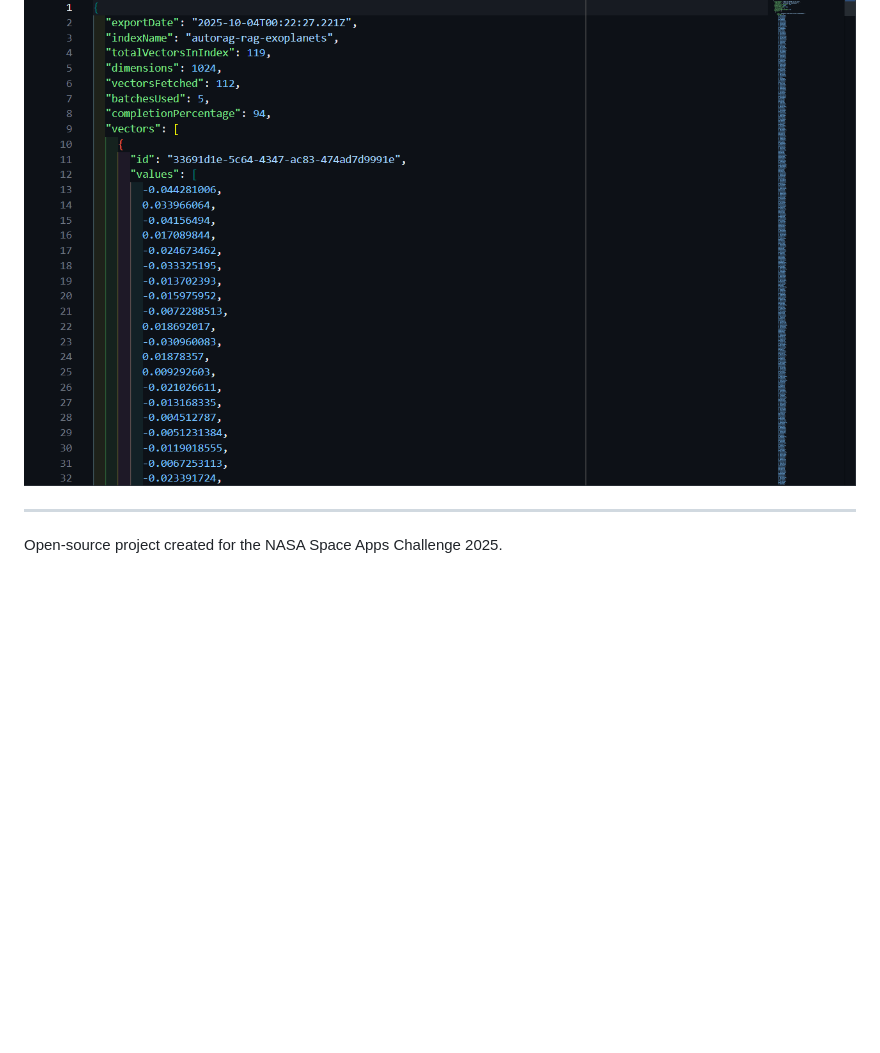
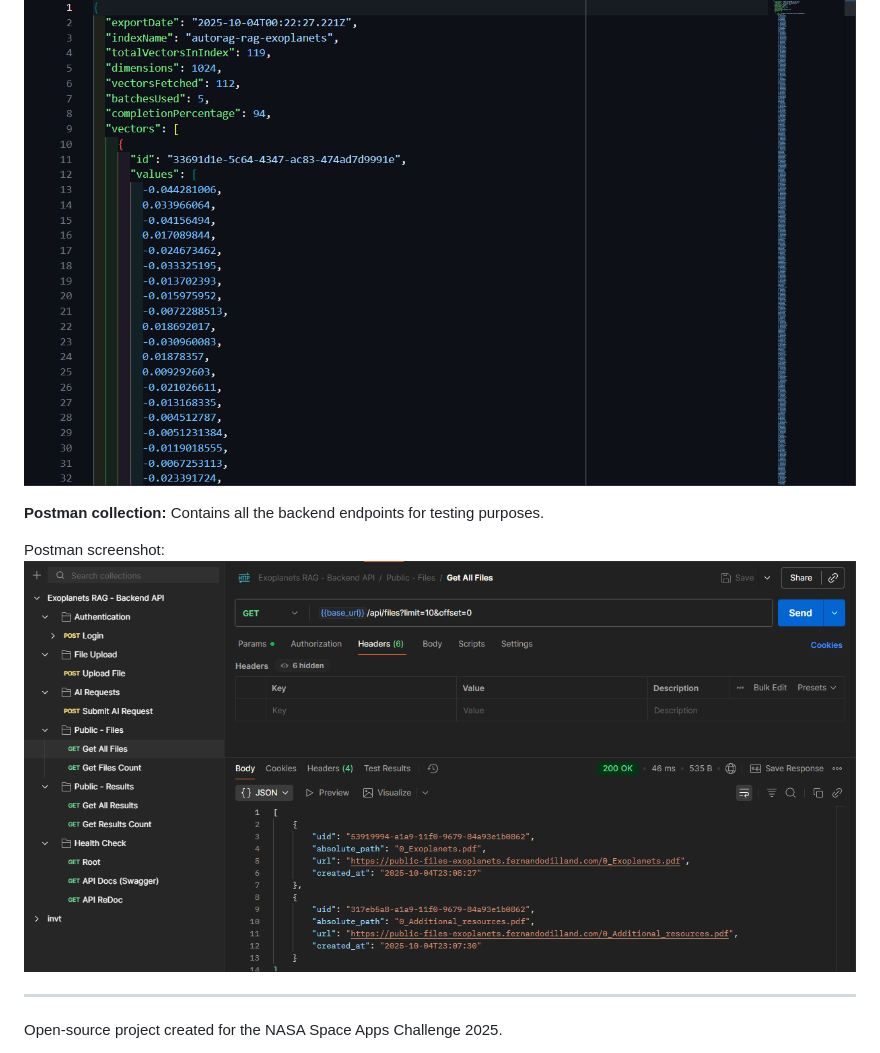
Before and after one commit to fernandodilland/exoplanets-retrieval-augmented-generation, a Markdown page: README.md, the part around the change printed below. GitHub-like rendering; pictures changed too: assets/images/screenshot7.PNG (added); blank space fills up the shorter version.

```diff
--- a/README.md
+++ b/README.md
@@ -167,6 +180,11 @@ Vector sample:
 
 Vector exported as JSON:
 ![Vector exported as JSON screenshot](assets/images/screenshot3.PNG)
+
+**Postman collection:** Contains all the backend endpoints for testing purposes.
+
+Postman screenshot:
+![Postman screenshot](assets/images/screenshot7.PNG)
 
 ---
 
```
Also changed, not shown: other parts of README.md (+13 -0 lines), backend/SOLUCION-PYTHON-ERROR.md (deleted, +0 -125 lines), assets/images/screenshot4.PNG (added), assets/images/screenshot5.PNG (added), assets/images/screenshot6.PNG (added), 3 other files.
